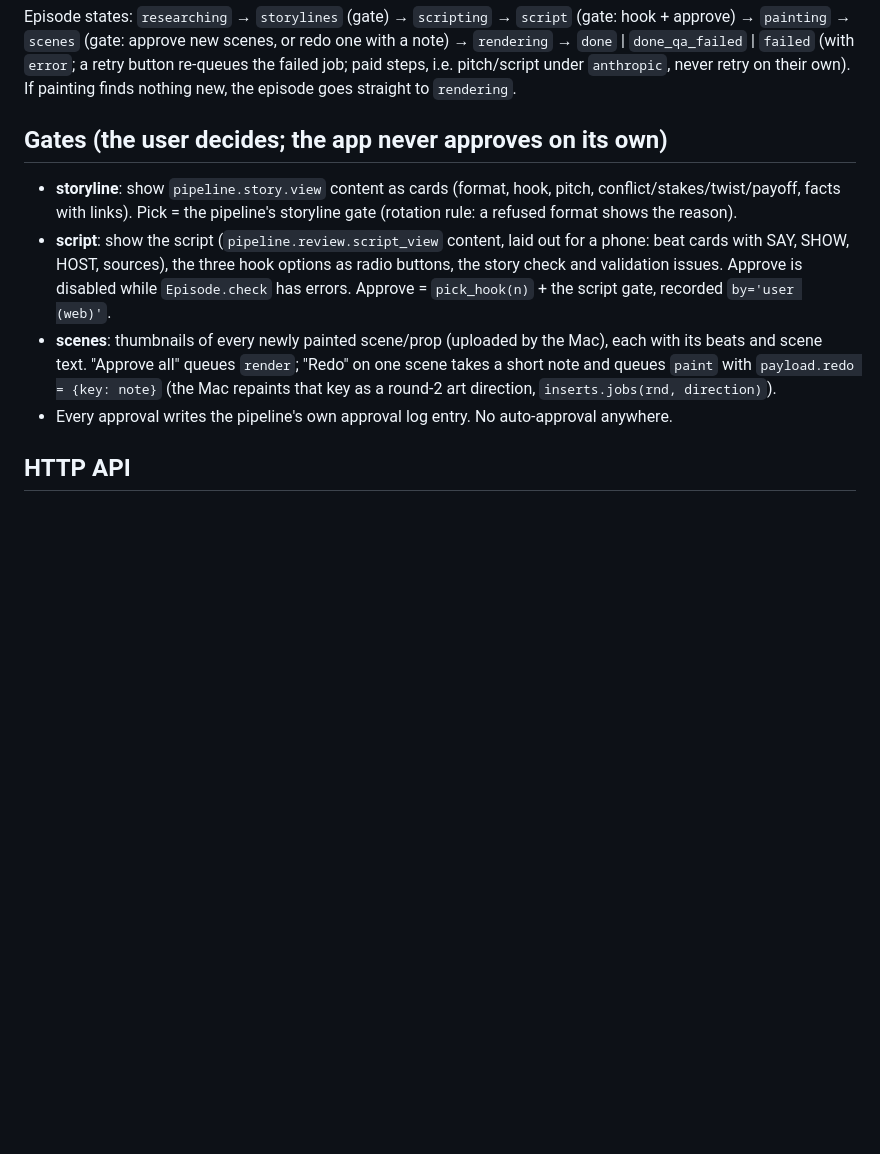
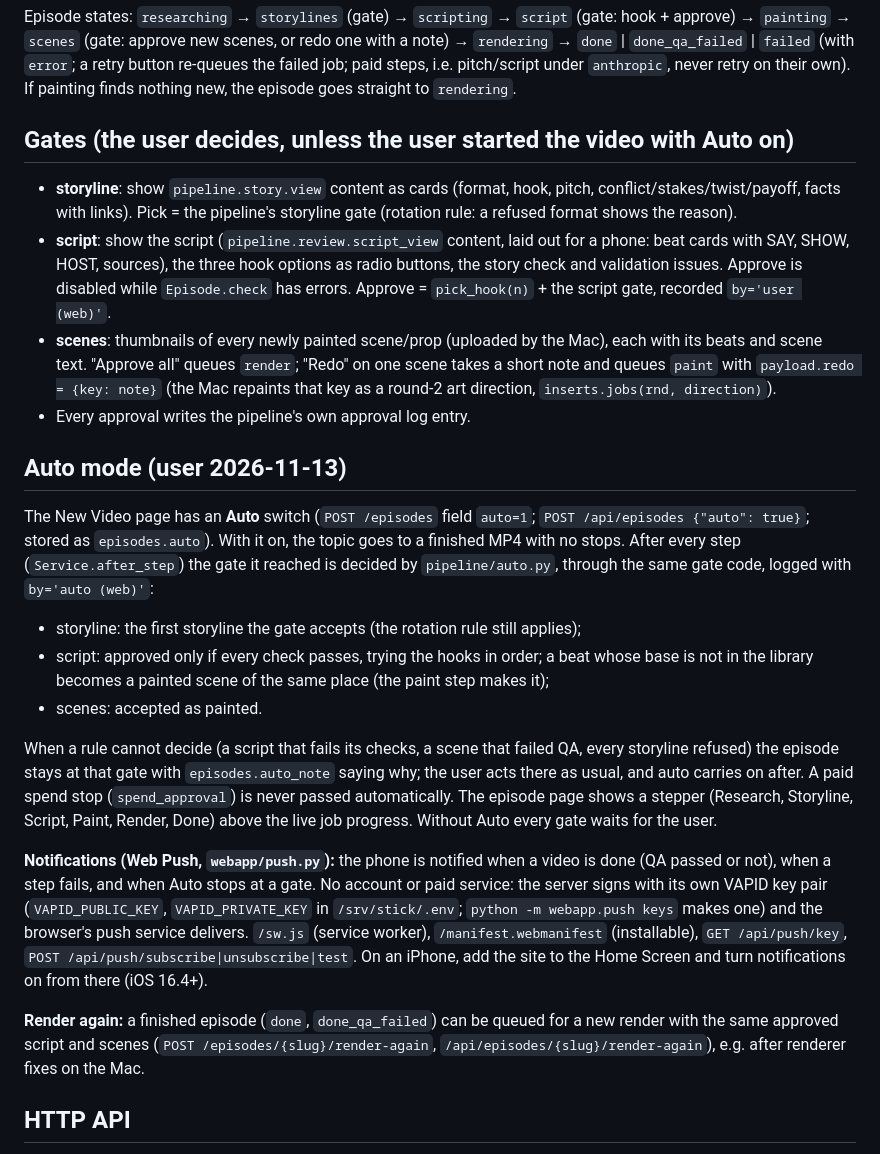
Before and after one commit to salonipatadia12/Stick-Figures, a Markdown page: docs/WEBAPP.md, the part around the change. Rendered like a GitHub page; blank space fills up the shorter version.

```diff
--- a/docs/WEBAPP.md
+++ b/docs/WEBAPP.md
@@ -82,7 +82,7 @@ Episode states: `researching` → `storylines` (gate) → `scripting` → `scrip
 never retry on their own).
 If painting finds nothing new, the episode goes straight to `rendering`.
 
-## Gates (the user decides; the app never approves on its own)
+## Gates (the user decides, unless the user started the video with Auto on)
 
 - **storyline**: show `pipeline.story.view` content as cards (format, hook, pitch, conflict/stakes/twist/payoff,
   facts with links). Pick = the pipeline's storyline gate (rotation rule: a refused format shows the reason).
@@ -92,7 +92,34 @@ If painting finds nothing new, the episode goes straight to `rendering`.
 - **scenes**: thumbnails of every newly painted scene/prop (uploaded by the Mac), each with its beats and scene
   text. "Approve all" queues `render`; "Redo" on one scene takes a short note and queues `paint` with
   `payload.redo = {key: note}` (the Mac repaints that key as a round-2 art direction, `inserts.jobs(rnd, direction)`).
-- Every approval writes the pipeline's own approval log entry. No auto-approval anywhere.
+- Every approval writes the pipeline's own approval log entry.
+
+## Auto mode (user 2026-11-13)
+
+The New Video page has an **Auto** switch (`POST /episodes` field `auto=1`; `POST /api/episodes {"auto": true}`;
+stored as `episodes.auto`). With it on, the topic goes to a finished MP4 with no stops. After every step
+(`Service.after_step`) the gate it reached is decided by `pipeline/auto.py`, through the same gate code, logged with
+`by='auto (web)'`:
+- storyline: the first storyline the gate accepts (the rotation rule still applies);
+- script: approved only if every check passes, trying the hooks in order; a beat whose base is not in the library
+  becomes a painted scene of the same place (the paint step makes it);
+- scenes: accepted as painted.
+
+When a rule cannot decide (a script that fails its checks, a scene that failed QA, every storyline refused) the episode
+stays at that gate with `episodes.auto_note` saying why; the user acts there as usual, and auto carries on after. A
+paid spend stop (`spend_approval`) is never passed automatically. The episode page shows a stepper (Research,
+Storyline, Script, Paint, Render, Done) above the live job progress. Without Auto every gate waits for the user.
+
+**Notifications (Web Push, `webapp/push.py`):** the phone is notified when a video is done (QA passed or not), when a
+step fails, and when Auto stops at a gate. No account or paid service: the server signs with its own VAPID key pair
+(`VAPID_PUBLIC_KEY`, `VAPID_PRIVATE_KEY` in `/srv/stick/.env`; `python -m webapp.push keys` makes one) and the
+browser's push service delivers. `/sw.js` (service worker), `/manifest.webmanifest` (installable),
+`GET /api/push/key`, `POST /api/push/subscribe|unsubscribe|test`. On an iPhone, add the site to the Home Screen and
+turn notifications on from there (iOS 16.4+).
+
+**Render again:** a finished episode (`done`, `done_qa_failed`) can be queued for a new render with the same approved
+script and scenes (`POST /episodes/{slug}/render-again`, `/api/episodes/{slug}/render-again`), e.g. after renderer
+fixes on the Mac.
 
 ## HTTP API
 
```
Also changed, not shown: README.md (+3 -0 lines), docs/PLAN.md (+9 -0 lines).
